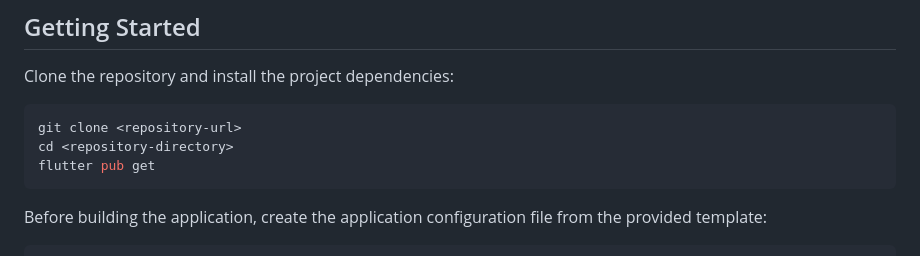
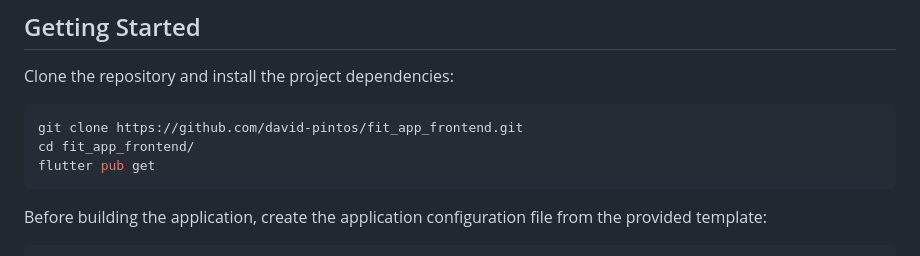
Before and after one commit to david-pintos/fit_app_frontend, a Markdown page: README.md, the part around the change. Drawn GitHub-style.

Commit message:
Update README with specific clone instructions
Updated clone and directory commands with specific URL and directory name.

````diff
--- a/README.md
+++ b/README.md
@@ -23,8 +23,8 @@ flutter doctor
 Clone the repository and install the project dependencies:
 
 ```bash
-git clone <repository-url>
-cd <repository-directory>
+git clone https://github.com/david-pintos/fit_app_frontend.git
+cd fit_app_frontend/
 flutter pub get
 ```
 
````
